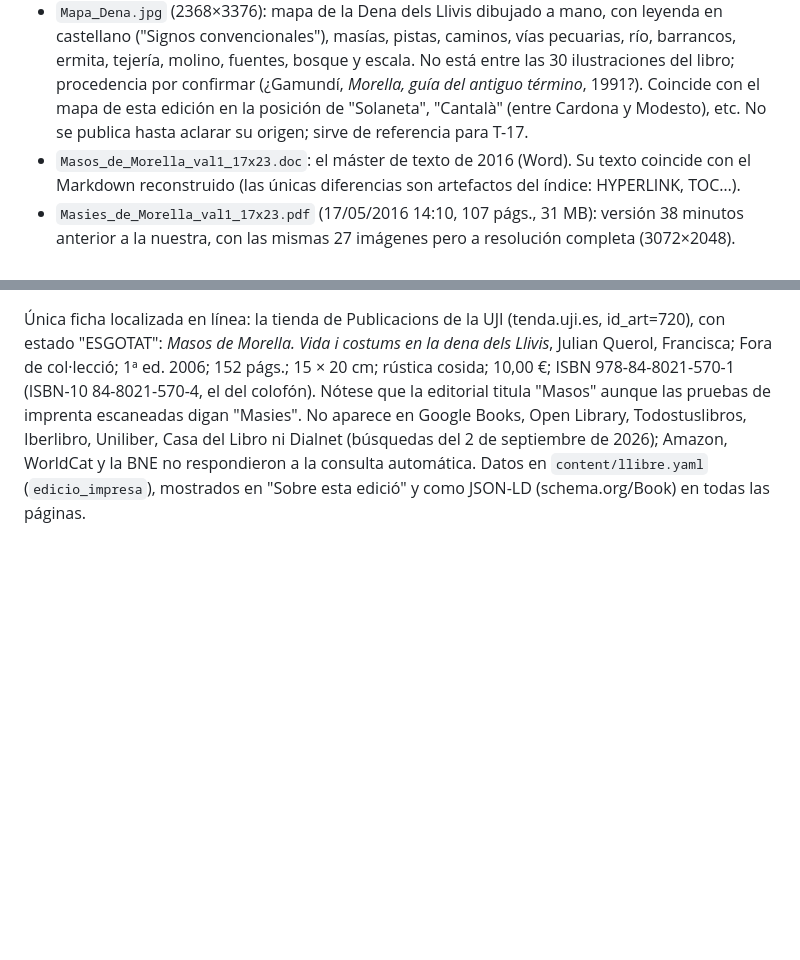
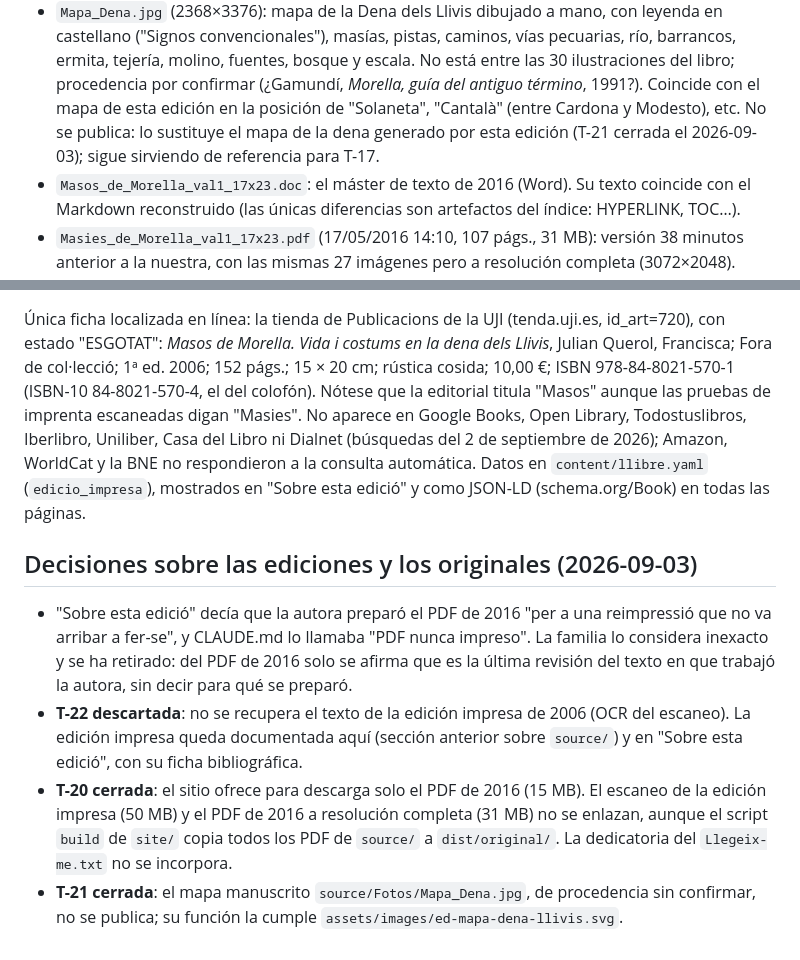
Before and after one commit to jtpadilla/masosdemorella, a Markdown page: NOTES.md, 2 parts joined by grey strips. Rendered like a GitHub page; blank space fills up the shorter version.

Commit message:
NOTES: decisiones del 2026-09-03 (reimpresión retirada, T-20/T-21/T-22 cerradas)
Co-Authored-By: Claude Fable 5.1 <noreply@anthropic.com>
Claude-Session: https://claude.ai/code/session_015SESADWQN6ZAjQjDEgHxhJ

```diff
--- a/NOTES.md
+++ b/NOTES.md
@@ -170,7 +170,8 @@ Además del PDF de 2016 con el que se hizo la reconstrucción, la familia ha apo
   convencionales"), masías, pistas, caminos, vías pecuarias, río, barrancos, ermita, tejería, molino, fuentes, bosque y
   escala. No está entre las 30 ilustraciones del libro; procedencia por confirmar (¿Gamundí, *Morella, guía del antiguo
   término*, 1991?). Coincide con el mapa de esta edición en la posición de "Solaneta", "Cantalà" (entre Cardona y
-  Modesto), etc. No se publica hasta aclarar su origen; sirve de referencia para T-17.
+  Modesto), etc. No se publica: lo sustituye el mapa de la dena generado por esta edición (T-21 cerrada el
+  2026-09-03); sigue sirviendo de referencia para T-17.
 - `Masos_de_Morella_val1_17x23.doc`: el máster de texto de 2016 (Word). Su texto coincide con el Markdown reconstruido
   (las únicas diferencias son artefactos del índice: HYPERLINK, TOC…).
 - `Masies_de_Morella_val1_17x23.pdf` (17/05/2016 14:10, 107 págs., 31 MB): versión 38 minutos anterior a la nuestra,
@@ -205,3 +206,15 @@ que la editorial titula "Masos" aunque las pruebas de imprenta escaneadas digan
 Library, Todostuslibros, Iberlibro, Uniliber, Casa del Libro ni Dialnet (búsquedas del 2 de septiembre de 2026); Amazon,
 WorldCat y la BNE no respondieron a la consulta automática. Datos en `content/llibre.yaml` (`edicio_impresa`), mostrados
 en "Sobre esta edició" y como JSON-LD (schema.org/Book) en todas las páginas.
+
+## Decisiones sobre las ediciones y los originales (2026-09-03)
+- "Sobre esta edició" decía que la autora preparó el PDF de 2016 "per a una reimpressió que no va arribar a fer-se", y
+  CLAUDE.md lo llamaba "PDF nunca impreso". La familia lo considera inexacto y se ha retirado: del PDF de 2016 solo se
+  afirma que es la última revisión del texto en que trabajó la autora, sin decir para qué se preparó.
+- **T-22 descartada**: no se recupera el texto de la edición impresa de 2006 (OCR del escaneo). La edición impresa
+  queda documentada aquí (sección anterior sobre `source/`) y en "Sobre esta edició", con su ficha bibliográfica.
+- **T-20 cerrada**: el sitio ofrece para descarga solo el PDF de 2016 (15 MB). El escaneo de la edición impresa (50 MB)
+  y el PDF de 2016 a resolución completa (31 MB) no se enlazan, aunque el script `build` de `site/` copia todos los
+  PDF de `source/` a `dist/original/`. La dedicatoria del `Llegeix-me.txt` no se incorpora.
+- **T-21 cerrada**: el mapa manuscrito `source/Fotos/Mapa_Dena.jpg`, de procedencia sin confirmar, no se publica;
+  su función la cumple `assets/images/ed-mapa-dena-llivis.svg`.
```
